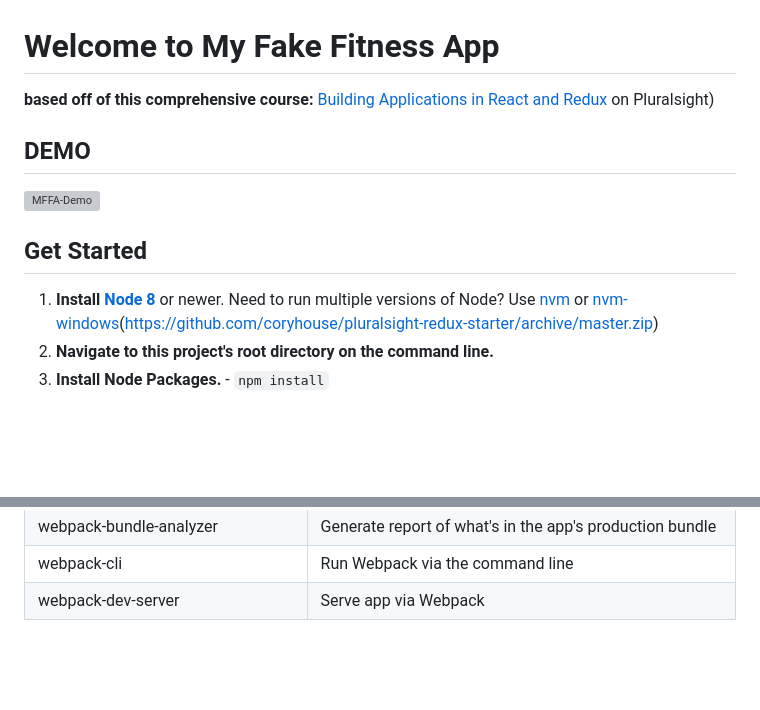
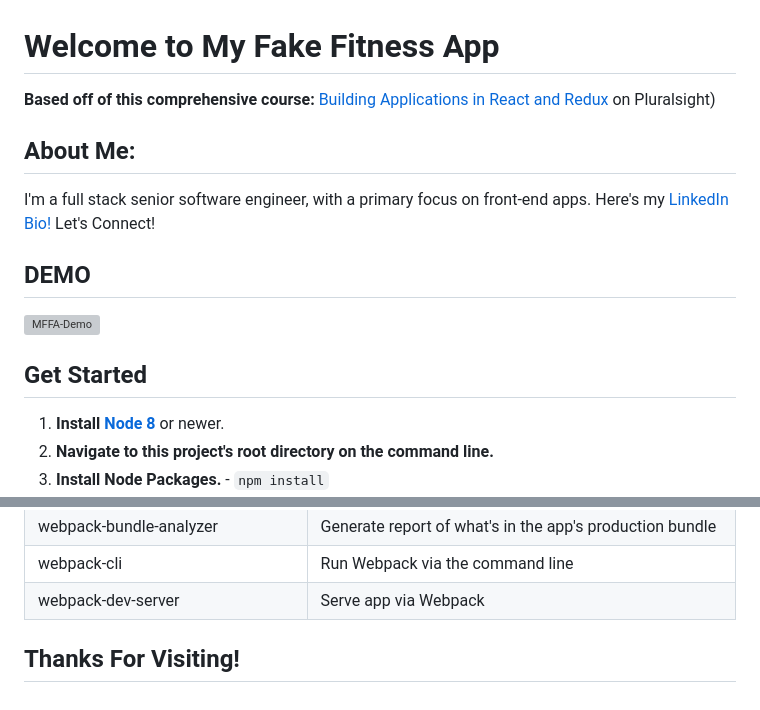
Before and after one commit to biubird/my-fake-fitness-app, a Markdown page: README.md, 2 parts joined by grey strips. GitHub-like rendering; blank space fills up the shorter version; grey boxes are pictures that could not be loaded.

```diff
--- a/README.md
+++ b/README.md
@@ -1,13 +1,14 @@
 # Welcome to My Fake Fitness App
-**based off of this comprehensive course:** [Building Applications in React and Redux](http://www.pluralsight.com/author/cory-house) on Pluralsight)
-
+**Based off of this comprehensive course:** [Building Applications in React and Redux](http://www.pluralsight.com/author/cory-house) on Pluralsight)
+## About Me:
+I'm a full stack senior software engineer, with a primary focus on front-end apps. Here's my [LinkedIn Bio!](https://www.linkedin.com/in/heather-renee-may/) Let's Connect!
 ## DEMO
 ![MFFA-Demo](https://user-images.githubusercontent.com/20034374/222983526-fe13008f-e509-4d59-8f7f-b9bc500725cd.gif)
 
 
 ## Get Started
 
-1. **Install [Node 8](https://nodejs.org)** or newer. Need to run multiple versions of Node? Use [nvm](https://github.com/creationix/nvm) or [nvm-windows](https://github.com/coreybutler/nvm-windows)(https://github.com/coryhouse/pluralsight-redux-starter/archive/master.zip)
+1. **Install [Node 8](https://nodejs.org)** or newer.
 2. **Navigate to this project's root directory on the command line.**
 3. **Install Node Packages.** - `npm install`
 4. **Install [React developer tools](https://chrome.google.com/webstore/detail/react-developer-tools/fmkadmapgofadopljbjfkapdkoienihi?hl=en) and [Redux Dev Tools](https://chrome.google.com/webstore/detail/redux-devtools/lmhkpmbekcpmknklioeibfkpmmfibljd?hl=en)** in Chrome.
@@ -74,3 +75,5 @@
 | webpack-bundle-analyzer            | Generate report of what's in the app's production bundle         |
 | webpack-cli                        | Run Webpack via the command line                                 |
 | webpack-dev-server                 | Serve app via Webpack                                            |
+
+## Thanks For Visiting!
```
